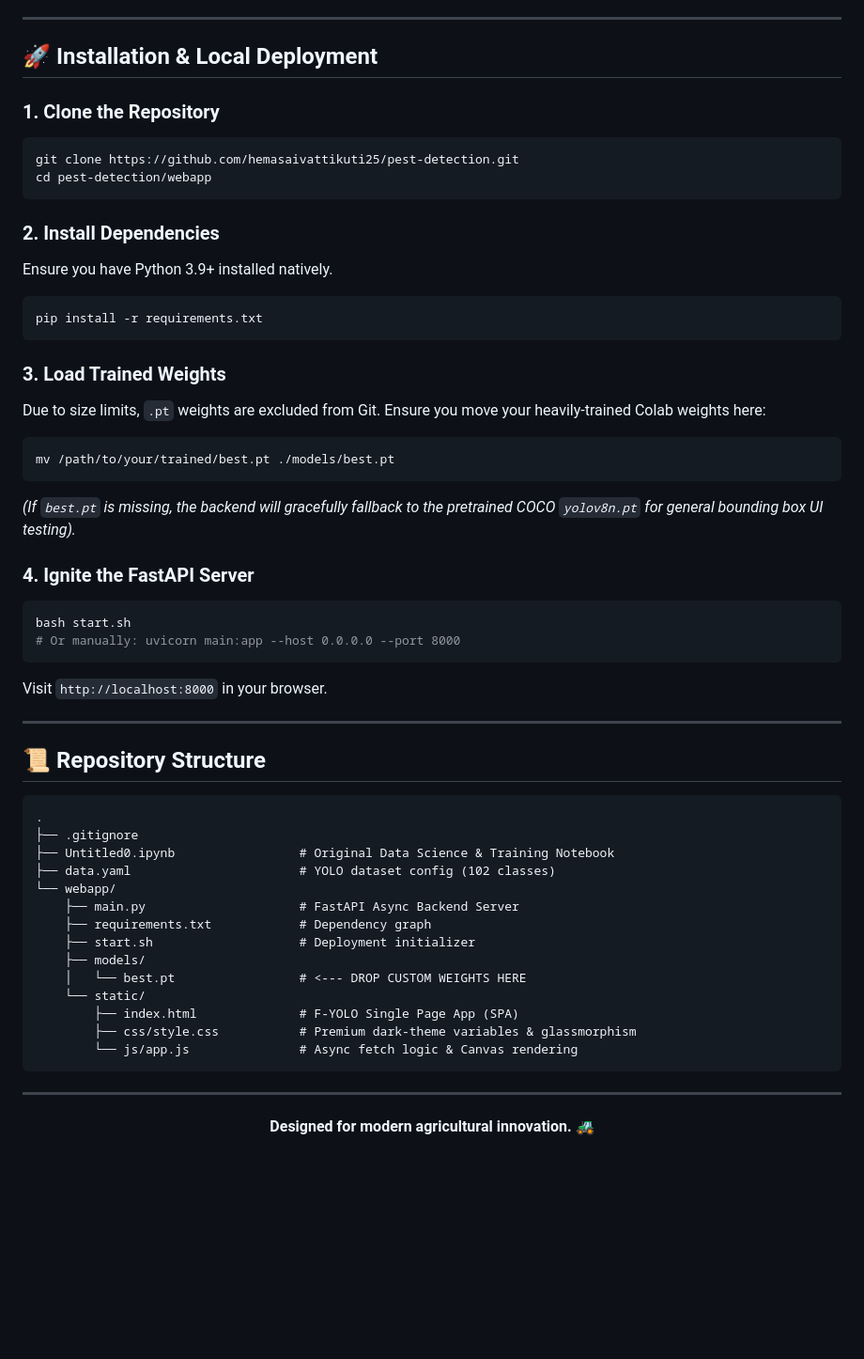
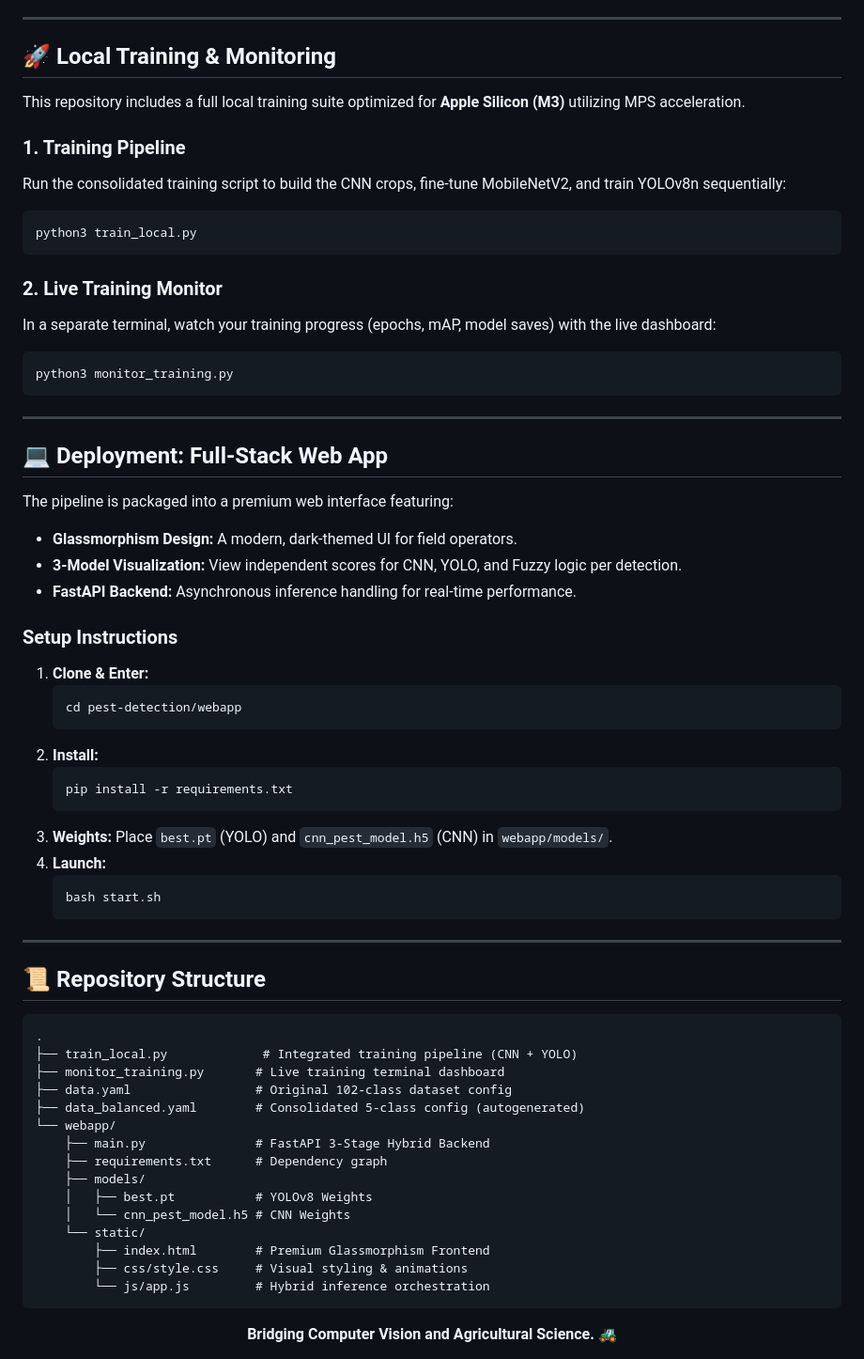
Before and after one commit to hemasaivattikuti25/pest-detection, a Markdown page: README.md, the part around one of its changes. Shown at 94% size. Drawn GitHub-style; blank space fills up the shorter version.

Commit message:
docs: rewrite README to reflect Hybrid Architecture and clean up legacy content

````diff
--- a/README.md
+++ b/README.md
@@ -67,56 +50,67 @@ The F-YOLO pipeline is paired with a production-grade inference server.
 
 ---
 
-## 🚀 Installation & Local Deployment
+## 🚀 Local Training & Monitoring
 
-### 1. Clone the Repository
+This repository includes a full local training suite optimized for **Apple Silicon (M3)** utilizing MPS acceleration.
+
+### 1. Training Pipeline
+Run the consolidated training script to build the CNN crops, fine-tune MobileNetV2, and train YOLOv8n sequentially:
 ```bash
-git clone https://github.com/hemasaivattikuti25/pest-detection.git
-cd pest-detection/webapp
+python3 train_local.py
 ```
 
-### 2. Install Dependencies
-Ensure you have Python 3.9+ installed natively.
+### 2. Live Training Monitor
+In a separate terminal, watch your training progress (epochs, mAP, model saves) with the live dashboard:
 ```bash
-pip install -r requirements.txt
+python3 monitor_training.py
 ```
 
-### 3. Load Trained Weights
-Due to size limits, `.pt` weights are excluded from Git. Ensure you move your heavily-trained Colab weights here:
-```bash
-mv /path/to/your/trained/best.pt ./models/best.pt
-```
-*(If `best.pt` is missing, the backend will gracefully fallback to the pretrained COCO `yolov8n.pt` for general bounding box UI testing).*
+---
 
-### 4. Ignite the FastAPI Server
-```bash
-bash start.sh
-# Or manually: uvicorn main:app --host 0.0.0.0 --port 8000
-```
-Visit `http://localhost:8000` in your browser.
+## 💻 Deployment: Full-Stack Web App
+
+The pipeline is packaged into a premium web interface featuring:
+* **Glassmorphism Design:** A modern, dark-themed UI for field operators.
+* **3-Model Visualization:** View independent scores for CNN, YOLO, and Fuzzy logic per detection.
+* **FastAPI Backend:** Asynchronous inference handling for real-time performance.
+
+### Setup Instructions
+1. **Clone & Enter:**
+   ```bash
+   cd pest-detection/webapp
+   ```
+2. **Install:**
+   ```bash
+   pip install -r requirements.txt
+   ```
+3. **Weights:** Place `best.pt` (YOLO) and `cnn_pest_model.h5` (CNN) in `webapp/models/`.
+4. **Launch:**
+   ```bash
+   bash start.sh
+   ```
 
 ---
 
 ## 📜 Repository Structure
 ```text
 .
-├── .gitignore
-├── Untitled0.ipynb                 # Original Data Science & Training Notebook
-├── data.yaml                       # YOLO dataset config (102 classes)
+├── train_local.py             # Integrated training pipeline (CNN + YOLO)
+├── monitor_training.py       # Live training terminal dashboard
+├── data.yaml                 # Original 102-class dataset config
+├── data_balanced.yaml        # Consolidated 5-class config (autogenerated)
 └── webapp/
-    ├── main.py                     # FastAPI Async Backend Server
-    ├── requirements.txt            # Dependency graph
-    ├── start.sh                    # Deployment initializer
+    ├── main.py               # FastAPI 3-Stage Hybrid Backend
+    ├── requirements.txt      # Dependency graph
     ├── models/
-    │   └── best.pt                 # <--- DROP CUSTOM WEIGHTS HERE
+    │   ├── best.pt           # YOLOv8 Weights
+    │   └── cnn_pest_model.h5 # CNN Weights
     └── static/
-        ├── index.html              # F-YOLO Single Page App (SPA)
-        ├── css/style.css           # Premium dark-theme variables & glassmorphism
-        └── js/app.js               # Async fetch logic & Canvas rendering
+        ├── index.html        # Premium Glassmorphism Frontend
+        ├── css/style.css     # Visual styling & animations
+        └── js/app.js         # Hybrid inference orchestration
 ```
 
----
-
 <div align="center">
-  <b>Designed for modern agricultural innovation. 🚜</b>
+  <b>Bridging Computer Vision and Agricultural Science. 🚜</b>
 </div>
````
Also changed, not shown: other parts of README.md (+22 -39 lines).
